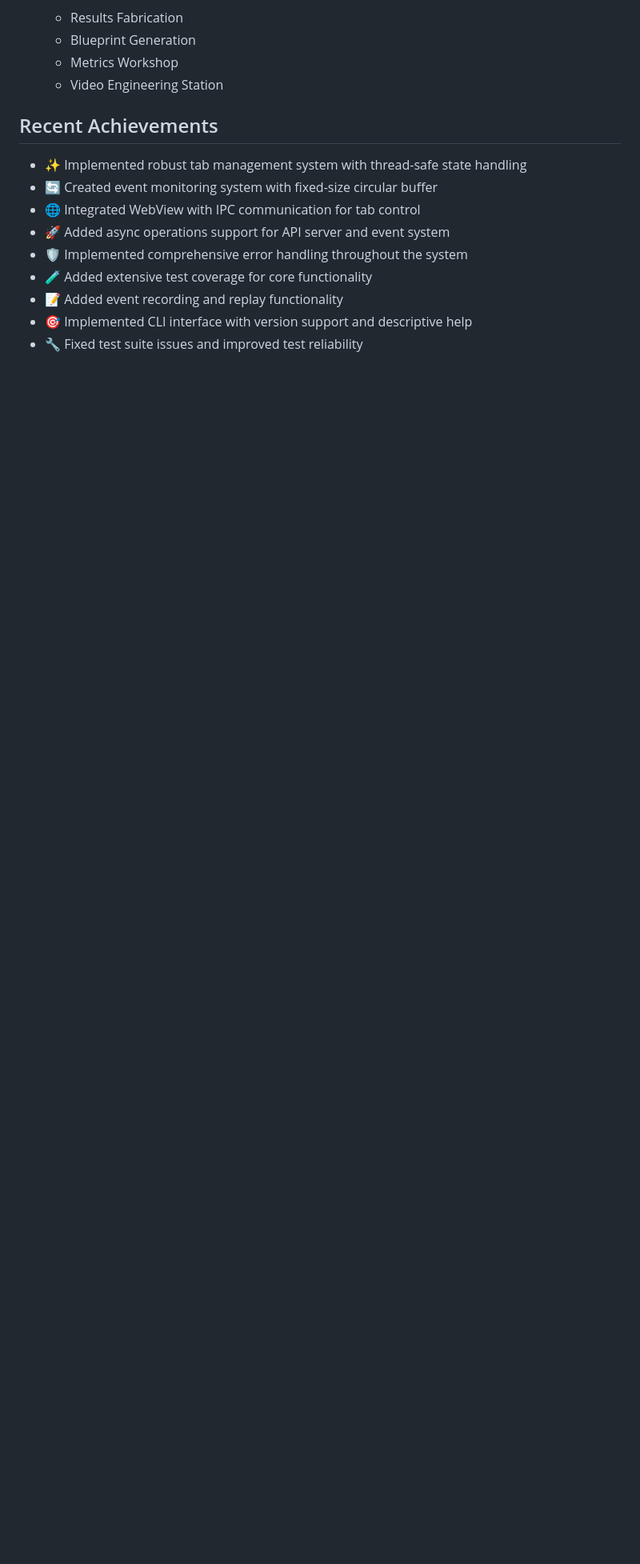
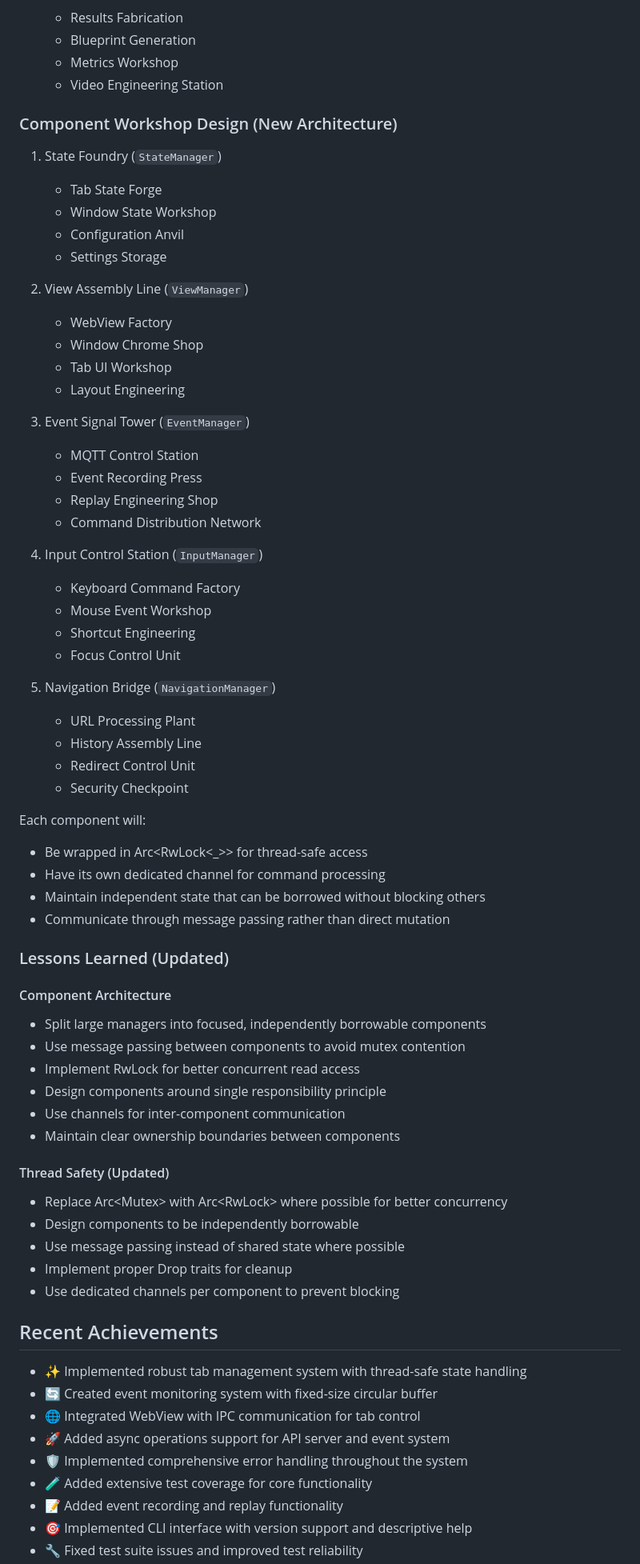
Before and after one commit to MadnessEngineering/Tinker, a Markdown page: readme.md, the part around the change. Shown at 80% size. Drawn GitHub-style; blank space fills up the shorter version.

Commit message:
begins another reorginization

```diff
--- a/readme.md
+++ b/readme.md
@@ -42,6 +42,61 @@ Born in a workshop of web innovation, Tinker aims to reimagine browser testing t
    - Blueprint Generation
    - Metrics Workshop
    - Video Engineering Station
+
+### Component Workshop Design (New Architecture)
+
+1. State Foundry (`StateManager`)
+   - Tab State Forge
+   - Window State Workshop
+   - Configuration Anvil
+   - Settings Storage
+
+2. View Assembly Line (`ViewManager`)
+   - WebView Factory
+   - Window Chrome Shop
+   - Tab UI Workshop
+   - Layout Engineering
+
+3. Event Signal Tower (`EventManager`)
+   - MQTT Control Station
+   - Event Recording Press
+   - Replay Engineering Shop
+   - Command Distribution Network
+
+4. Input Control Station (`InputManager`)
+   - Keyboard Command Factory
+   - Mouse Event Workshop
+   - Shortcut Engineering
+   - Focus Control Unit
+
+5. Navigation Bridge (`NavigationManager`)
+   - URL Processing Plant
+   - History Assembly Line
+   - Redirect Control Unit
+   - Security Checkpoint
+
+Each component will:
+- Be wrapped in Arc<RwLock<_>> for thread-safe access
+- Have its own dedicated channel for command processing
+- Maintain independent state that can be borrowed without blocking others
+- Communicate through message passing rather than direct mutation
+
+### Lessons Learned (Updated)
+
+#### Component Architecture
+- Split large managers into focused, independently borrowable components
+- Use message passing between components to avoid mutex contention
+- Implement RwLock for better concurrent read access
+- Design components around single responsibility principle
+- Use channels for inter-component communication
+- Maintain clear ownership boundaries between components
+
+#### Thread Safety (Updated)
+- Replace Arc<Mutex<T>> with Arc<RwLock<T>> where possible for better concurrency
+- Design components to be independently borrowable
+- Use message passing instead of shared state where possible
+- Implement proper Drop traits for cleanup
+- Use dedicated channels per component to prevent blocking
 
 ## Recent Achievements
 - ✨ Implemented robust tab management system with thread-safe state handling
```
